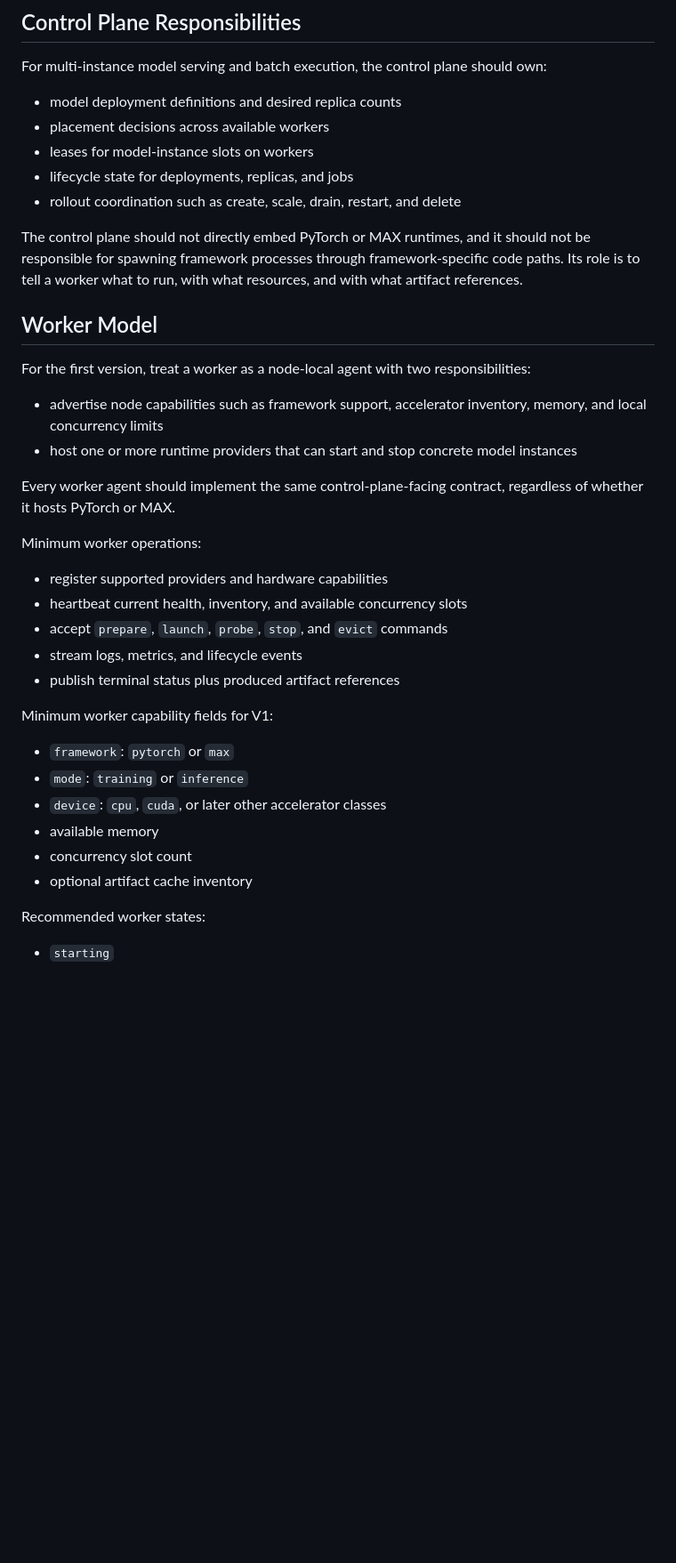
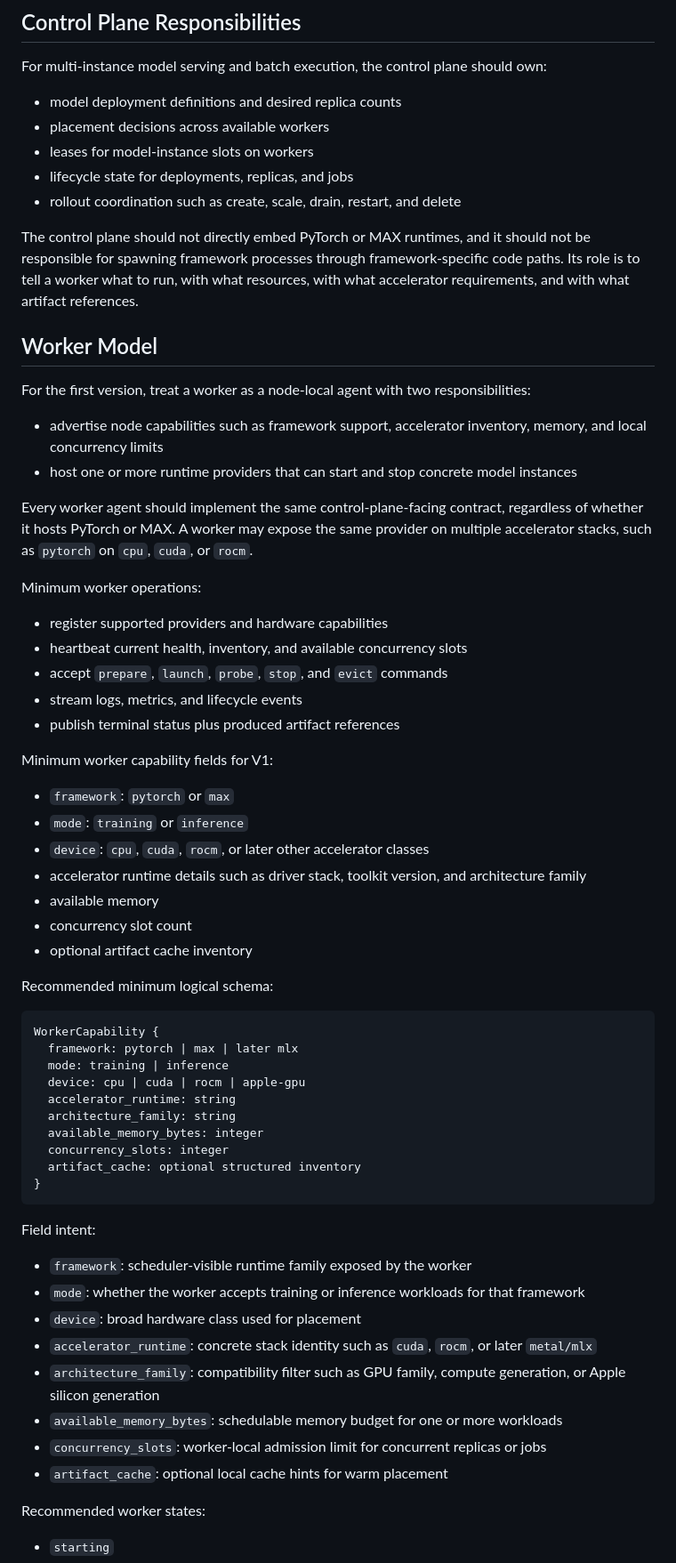
Before and after one commit to khrore/dlp, a Markdown page: docs/IMPLEMENTATION_ARCHITECTURE.md, the part around one of its changes. Shown at 89% size. GitHub-like rendering; blank space fills up the shorter version.

Commit message:
differente architecture

````diff
--- a/docs/IMPLEMENTATION_ARCHITECTURE.md
+++ b/docs/IMPLEMENTATION_ARCHITECTURE.md
@@ -29,7 +29,7 @@ For multi-instance model serving and batch execution, the control plane should o
 - lifecycle state for deployments, replicas, and jobs
 - rollout coordination such as create, scale, drain, restart, and delete
 
-The control plane should not directly embed PyTorch or MAX runtimes, and it should not be responsible for spawning framework processes through framework-specific code paths. Its role is to tell a worker what to run, with what resources, and with what artifact references.
+The control plane should not directly embed PyTorch or MAX runtimes, and it should not be responsible for spawning framework processes through framework-specific code paths. Its role is to tell a worker what to run, with what resources, with what accelerator requirements, and with what artifact references.
 
 ## Worker Model
 
@@ -38,7 +38,7 @@ For the first version, treat a worker as a node-local agent with two responsibil
 - advertise node capabilities such as framework support, accelerator inventory, memory, and local concurrency limits
 - host one or more runtime providers that can start and stop concrete model instances
 
-Every worker agent should implement the same control-plane-facing contract, regardless of whether it hosts PyTorch or MAX.
+Every worker agent should implement the same control-plane-facing contract, regardless of whether it hosts PyTorch or MAX. A worker may expose the same provider on multiple accelerator stacks, such as `pytorch` on `cpu`, `cuda`, or `rocm`.
 
 Minimum worker operations:
 
@@ -52,10 +52,37 @@ Minimum worker capability fields for V1:
 
 - `framework`: `pytorch` or `max`
 - `mode`: `training` or `inference`
-- `device`: `cpu`, `cuda`, or later other accelerator classes
+- `device`: `cpu`, `cuda`, `rocm`, or later other accelerator classes
+- accelerator runtime details such as driver stack, toolkit version, and architecture family
 - available memory
 - concurrency slot count
 - optional artifact cache inventory
+
+Recommended minimum logical schema:
+
+```text
+WorkerCapability {
+  framework: pytorch | max | later mlx
+  mode: training | inference
+  device: cpu | cuda | rocm | apple-gpu
+  accelerator_runtime: string
+  architecture_family: string
+  available_memory_bytes: integer
+  concurrency_slots: integer
+  artifact_cache: optional structured inventory
+}
+```
+
+Field intent:
+
+- `framework`: scheduler-visible runtime family exposed by the worker
+- `mode`: whether the worker accepts training or inference workloads for that framework
+- `device`: broad hardware class used for placement
+- `accelerator_runtime`: concrete stack identity such as `cuda`, `rocm`, or later `metal/mlx`
+- `architecture_family`: compatibility filter such as GPU family, compute generation, or Apple silicon generation
+- `available_memory_bytes`: schedulable memory budget for one or more workloads
+- `concurrency_slots`: worker-local admission limit for concurrent replicas or jobs
+- `artifact_cache`: optional local cache hints for warm placement
 
 Recommended worker states:
 
````
Also changed, not shown: other parts of docs/IMPLEMENTATION_ARCHITECTURE.md (+34 -6 lines), docs/ARCHITECTURE.md (+14 -7 lines).
